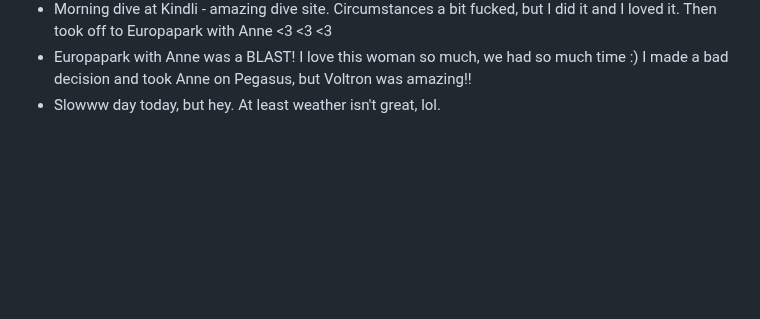
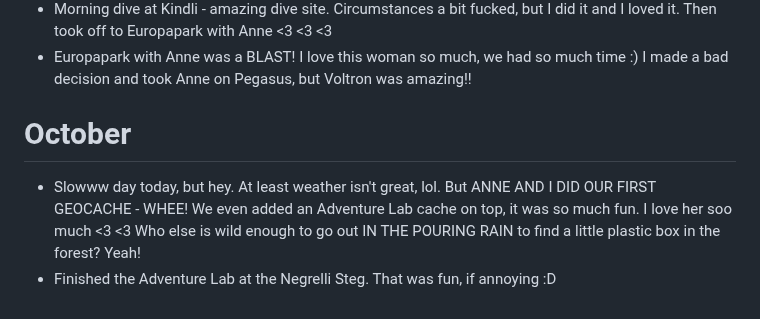
Before and after one commit to AVGP/50linesofcode, a Markdown page: log-raw/2024.md, the part around the change. Drawn GitHub-style; blank space fills up the shorter version.

```diff
--- a/log-raw/2024.md
+++ b/log-raw/2024.md
@@ -280,4 +280,8 @@
 - Two lovely dives at Grosser Parkplatz with Christopher and Gregori. Vanessa cancelled, I took the ferry home. Cozy evening with Anne 😍
 - Morning dive at Kindli - amazing dive site. Circumstances a bit fucked, but I did it and I loved it. Then took off to Europapark with Anne <3 <3 <3
 - Europapark with Anne was a BLAST! I love this woman so much, we had so much time :) I made a bad decision and took Anne on Pegasus, but Voltron was amazing!!
-- Slowww day today, but hey. At least weather isn't great, lol.
+
+# October
+
+- Slowww day today, but hey. At least weather isn't great, lol. But ANNE AND I DID OUR FIRST GEOCACHE - WHEE! We even added an Adventure Lab cache on top, it was so much fun. I love her soo much <3 <3 Who else is wild enough to go out IN THE POURING RAIN to find a little plastic box in the forest? Yeah!
+- Finished the Adventure Lab at the Negrelli Steg. That was fun, if annoying :D
```
